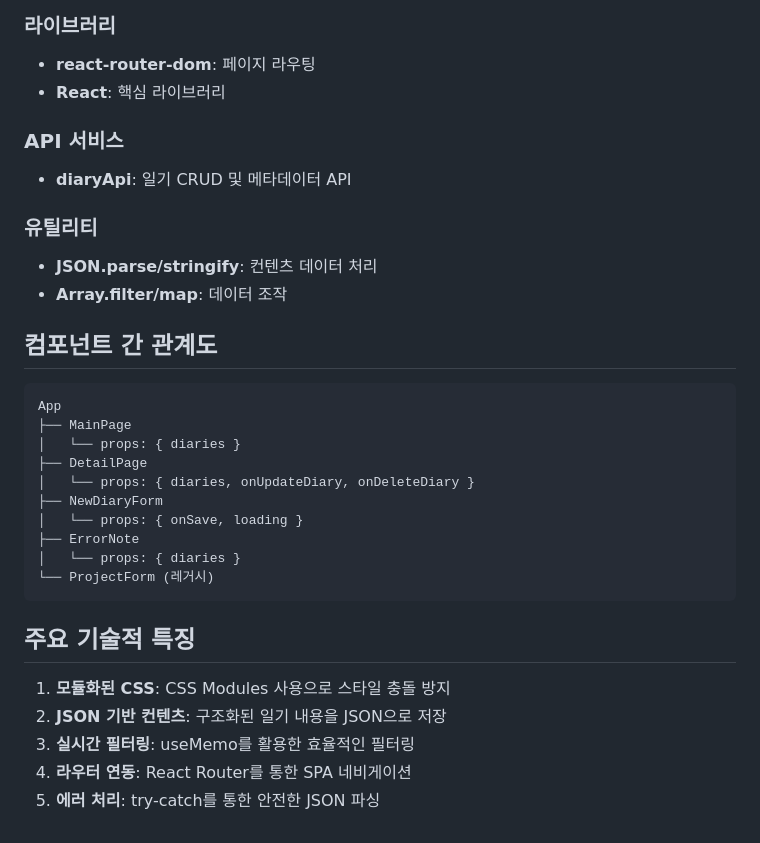
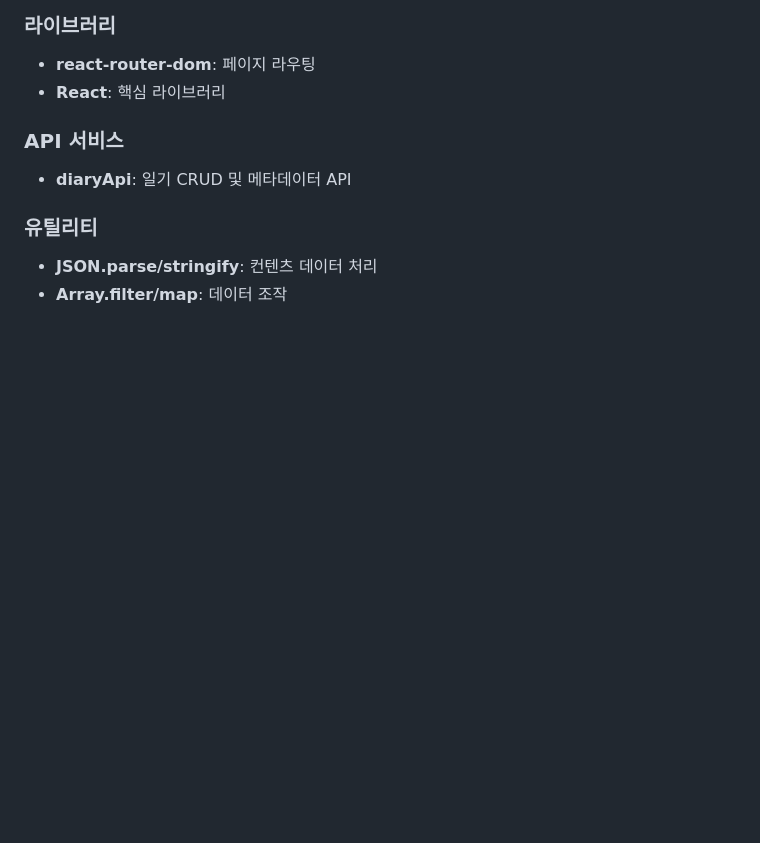
Before and after one commit to WorkSpaceForHanmg/MiniProject2, a Markdown page: e.React컴포넌트와Props설계서.md, the part around one of its changes. Rendered like a GitHub page; blank space fills up the shorter version.

````diff
--- a/e.React컴포넌트와Props설계서.md
+++ b/e.React컴포넌트와Props설계서.md
@@ -261,26 +228,3 @@ src/
 ### 유틸리티
 - **JSON.parse/stringify**: 컨텐츠 데이터 처리
 - **Array.filter/map**: 데이터 조작
-
-## 컴포넌트 간 관계도
-
-```
-App
-├── MainPage
-│   └── props: { diaries }
-├── DetailPage
-│   └── props: { diaries, onUpdateDiary, onDeleteDiary }
-├── NewDiaryForm
-│   └── props: { onSave, loading }
-├── ErrorNote
-│   └── props: { diaries }
-└── ProjectForm (레거시)
-```
-
-## 주요 기술적 특징
-
-1. **모듈화된 CSS**: CSS Modules 사용으로 스타일 충돌 방지
-2. **JSON 기반 컨텐츠**: 구조화된 일기 내용을 JSON으로 저장
-3. **실시간 필터링**: useMemo를 활용한 효율적인 필터링
-4. **라우터 연동**: React Router를 통한 SPA 네비게이션
-5. **에러 처리**: try-catch를 통한 안전한 JSON 파싱
````
Also changed, not shown: other parts of e.React컴포넌트와Props설계서.md (+0 -33 lines).
